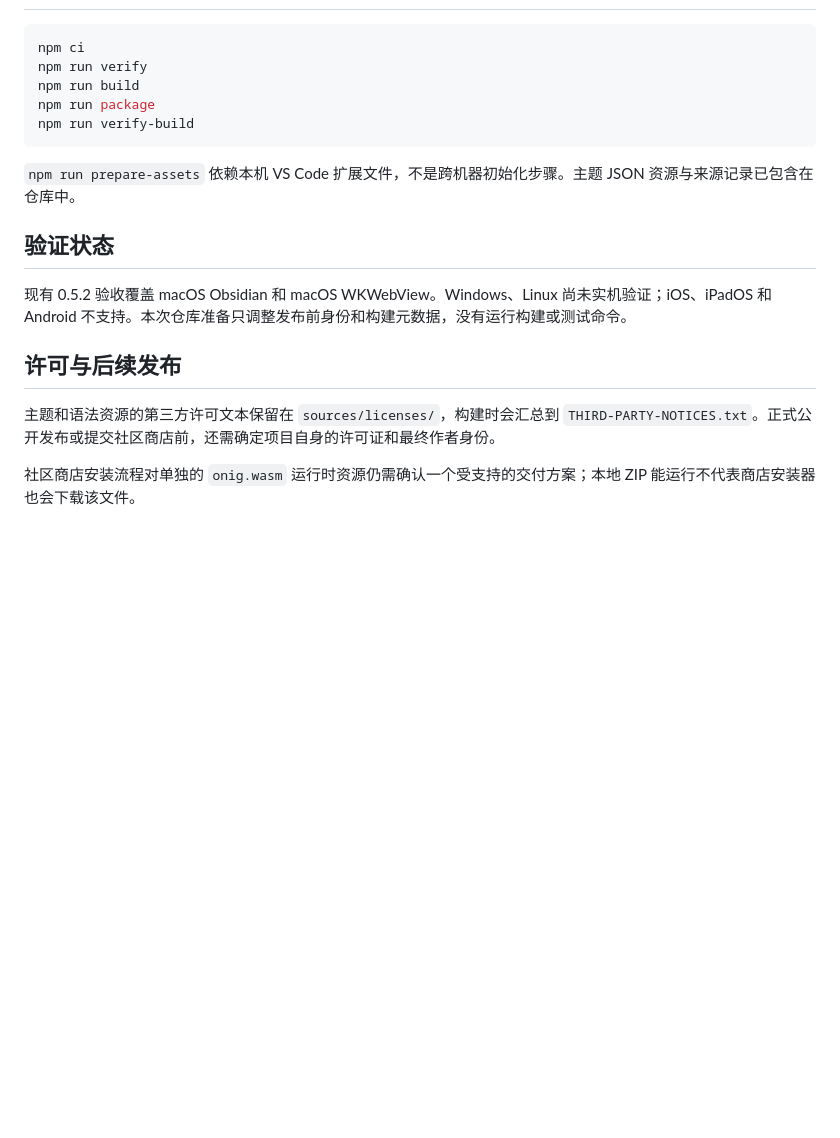
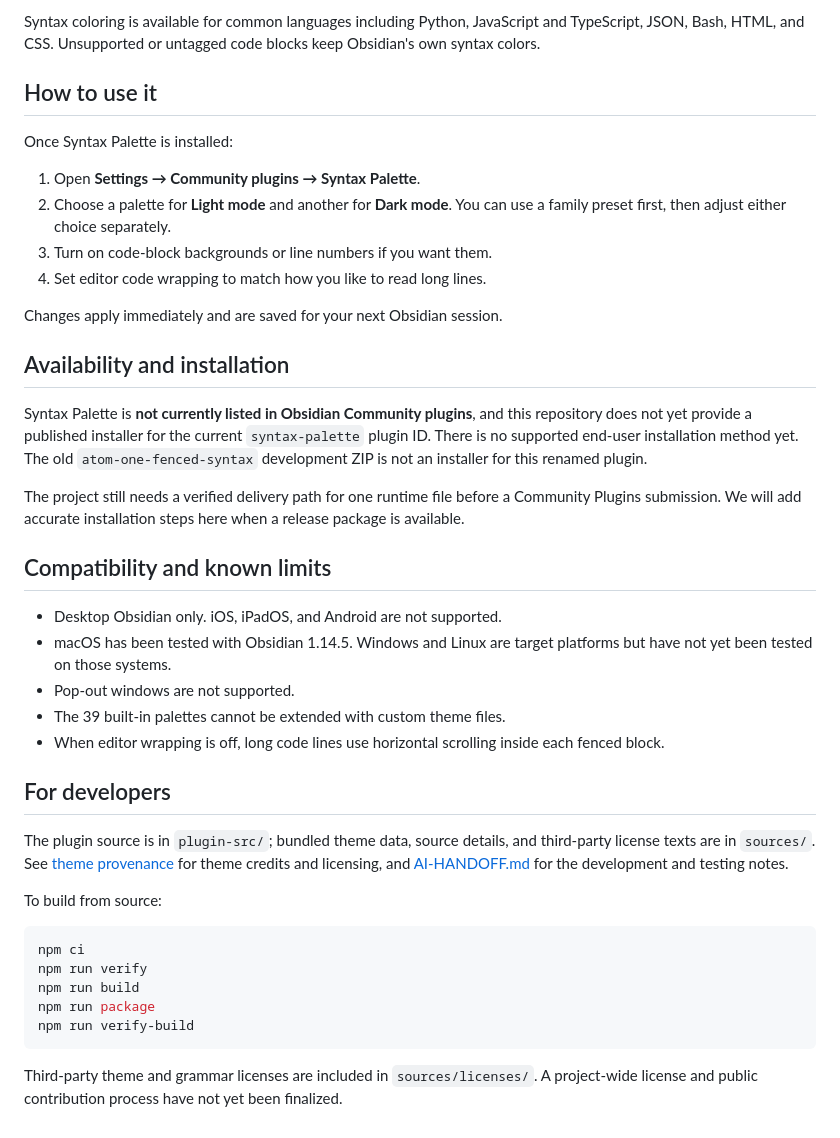
Before and after one commit to bilibilijojo/obsidian-syntax-palette, a Markdown page: README.md, the part around one of its changes. Rendered like a GitHub page; blank space fills up the shorter version.

````diff
--- a/README.md
+++ b/README.md
@@ -28,3 +41,35 @@
+Syntax coloring is available for common languages including Python, JavaScript and TypeScript, JSON, Bash, HTML, and CSS. Unsupported or untagged code blocks keep Obsidian's own syntax colors.
+
+## How to use it
+
+Once Syntax Palette is installed:
+
+1. Open **Settings → Community plugins → Syntax Palette**.
+2. Choose a palette for **Light mode** and another for **Dark mode**. You can use a family preset first, then adjust either choice separately.
+3. Turn on code-block backgrounds or line numbers if you want them.
+4. Set editor code wrapping to match how you like to read long lines.
+
+Changes apply immediately and are saved for your next Obsidian session.
+
+## Availability and installation
+
+Syntax Palette is **not currently listed in Obsidian Community plugins**, and this repository does not yet provide a published installer for the current `syntax-palette` plugin ID. There is no supported end-user installation method yet. The old `atom-one-fenced-syntax` development ZIP is not an installer for this renamed plugin.
+
+The project still needs a verified delivery path for one runtime file before a Community Plugins submission. We will add accurate installation steps here when a release package is available.
+
+## Compatibility and known limits
+
+- Desktop Obsidian only. iOS, iPadOS, and Android are not supported.
+- macOS has been tested with Obsidian 1.14.5. Windows and Linux are target platforms but have not yet been tested on those systems.
+- Pop-out windows are not supported.
+- The 39 built-in palettes cannot be extended with custom theme files.
+- When editor wrapping is off, long code lines use horizontal scrolling inside each fenced block.
+
+## For developers
+
+The plugin source is in `plugin-src/`; bundled theme data, source details, and third-party license texts are in `sources/`. See [theme provenance](THEME-PROVENANCE.md) for theme credits and licensing, and [AI-HANDOFF.md](AI-HANDOFF.md) for the development and testing notes.
+
+To build from source:
 
 ```sh
 npm ci
@@ -34,14 +79,4 @@ npm run package
 npm run verify-build
 ```
 
-`npm run prepare-assets` 依赖本机 VS Code 扩展文件，不是跨机器初始化步骤。主题 JSON 资源与来源记录已包含在仓库中。
-
-## 验证状态
-
-现有 0.5.2 验收覆盖 macOS Obsidian 和 macOS WKWebView。Windows、Linux 尚未实机验证；iOS、iPadOS 和 Android 不支持。本次仓库准备只调整发布前身份和构建元数据，没有运行构建或测试命令。
-
-## 许可与后续发布
-
-主题和语法资源的第三方许可文本保留在 `sources/licenses/`，构建时会汇总到 `THIRD-PARTY-NOTICES.txt`。正式公开发布或提交社区商店前，还需确定项目自身的许可证和最终作者身份。
-
-社区商店安装流程对单独的 `onig.wasm` 运行时资源仍需确认一个受支持的交付方案；本地 ZIP 能运行不代表商店安装器也会下载该文件。
+Third-party theme and grammar licenses are included in `sources/licenses/`. A project-wide license and public contribution process have not yet been finalized.
````
Also changed, not shown: other parts of README.md (+31 -18 lines), README.zh-CN.md (added, +82 -0 lines), docs/images/dark-appearance.png (added), docs/images/light-appearance.png (added), docs/images/plugin-settings.png (added).
